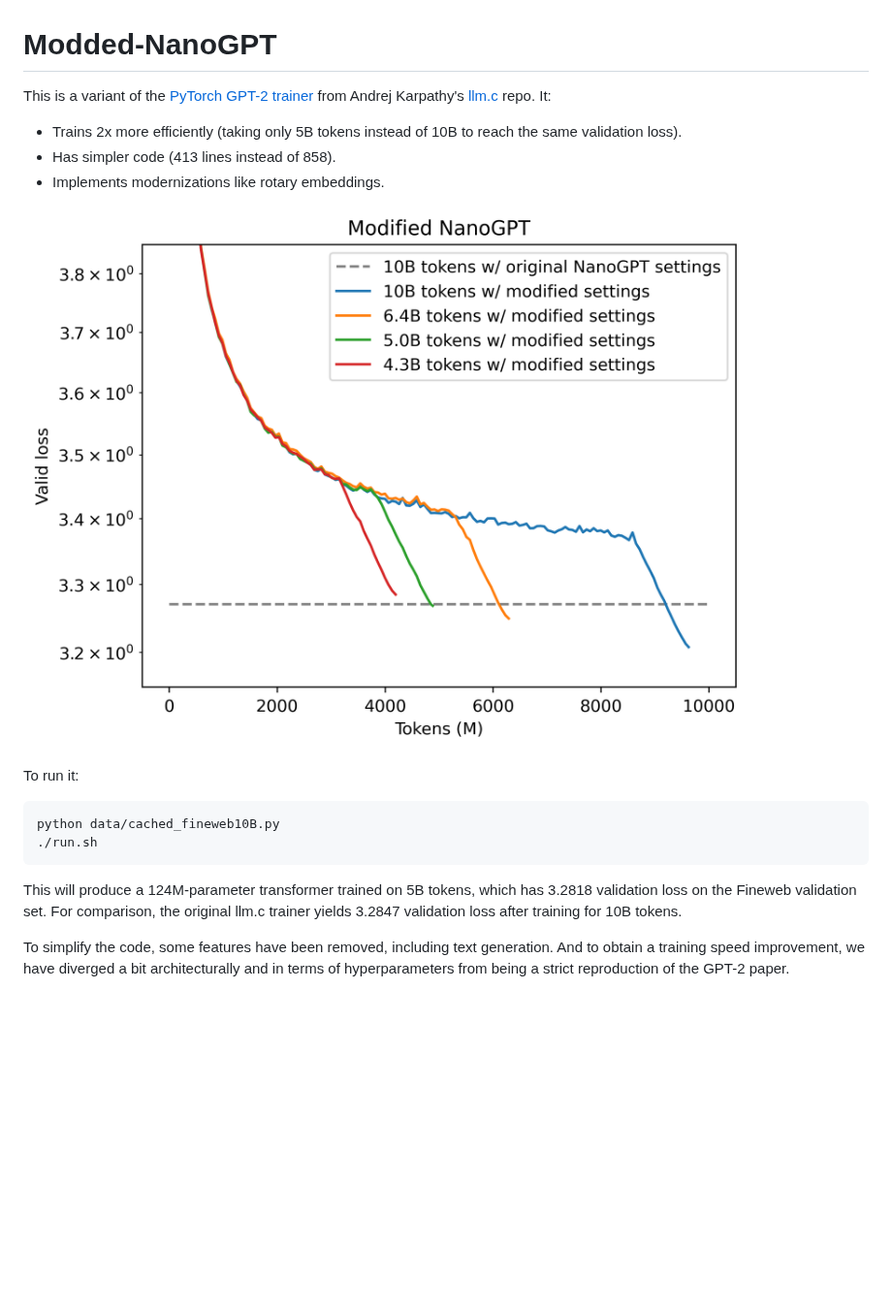
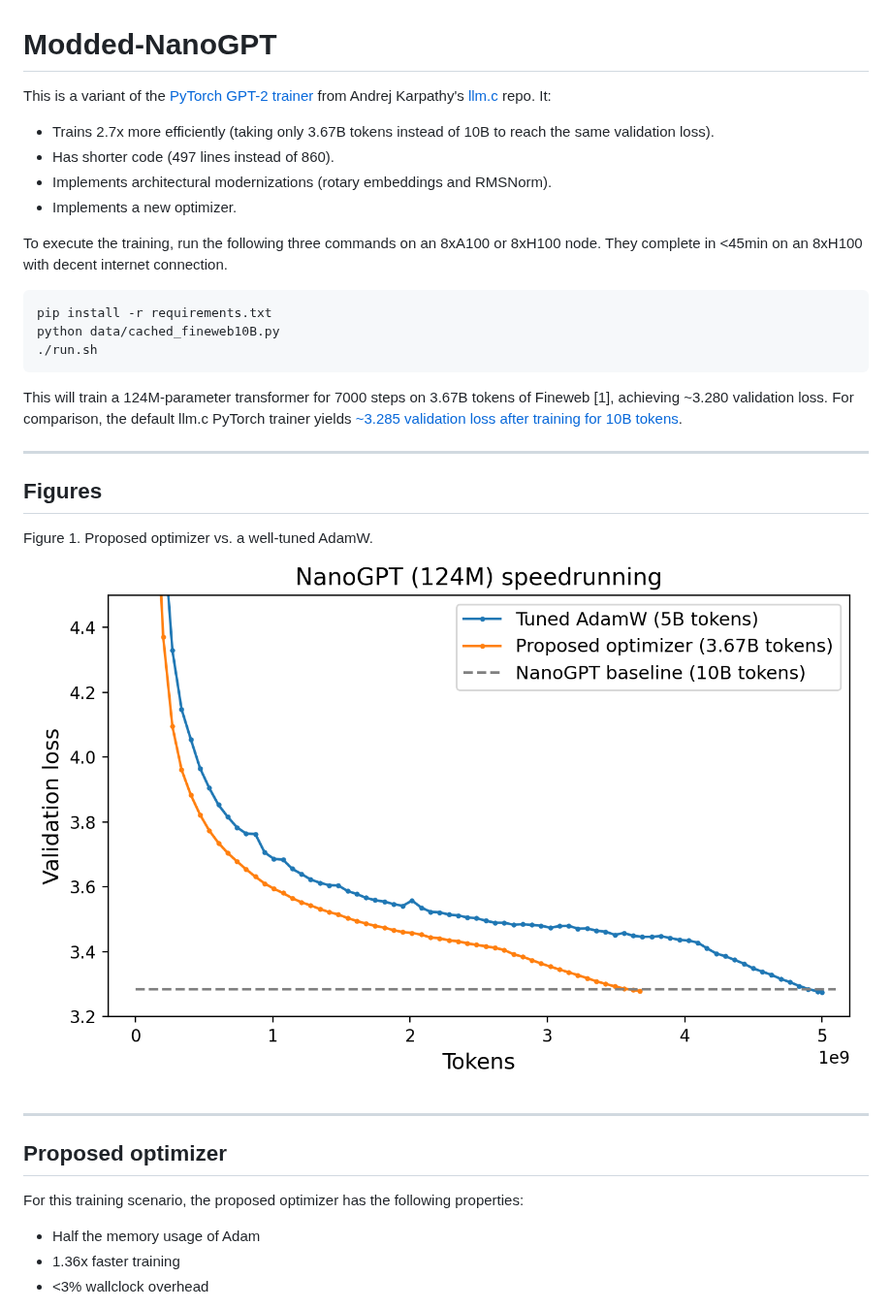
Before and after one commit to KellerJordan/modded-nanogpt, a Markdown page: README.md, the part around one of its changes. Shown at 97% size. Drawn GitHub-style; pictures changed too: img/fig_optimizer.png (added); blank space fills up the shorter version.

Commit message:
new optimizer

````diff
--- a/README.md
+++ b/README.md
@@ -4,18 +4,34 @@ This is a variant of the [PyTorch GPT-2 trainer](https://github.com/karpathy/llm
 Andrej Karpathy's [llm.c](https://github.com/karpathy/llm.c) repo. It:
-* Trains 2x more efficiently (taking only 5B tokens instead of 10B to reach the same validation loss).
-* Has simpler code (413 lines instead of 858).
-* Implements modernizations like rotary embeddings.
+* Trains 2.7x more efficiently (taking only 3.67B tokens instead of 10B to reach the same validation loss).
+* Has shorter code (497 lines instead of 860).
+* Implements architectural modernizations (rotary embeddings and RMSNorm).
+* Implements a new optimizer.
 
-![upgrade](img/fig_tuned_nanogpt.png)
-
-To run it:
-```
+To execute the training, run the following three commands on an 8xA100 or 8xH100 node.
+They complete in <45min on an 8xH100 with decent internet connection.
+```bash
+pip install -r requirements.txt
 python data/cached_fineweb10B.py
 ./run.sh
 ```
 
-This will produce a 124M-parameter transformer trained on 5B tokens, which has 3.2818 validation loss on the Fineweb validation set.
-For comparison, the original llm.c trainer yields 3.2847 validation loss after training for 10B tokens.
+This will train a 124M-parameter transformer for 7000 steps on 3.67B tokens of Fineweb [1], achieving ~3.280 validation
+loss.
+For comparison, the default llm.c PyTorch trainer yields [~3.285 validation loss after training for 10B tokens](https://github.com/karpathy/llm.c/discussions/481).
 
-To simplify the code, some features have been removed, including text generation. And to obtain a training speed improvement, we have diverged
-a bit architecturally and in terms of hyperparameters from being a strict reproduction of the GPT-2 paper.
+---
+
+## Figures
+
+Figure 1. Proposed optimizer vs. a well-tuned AdamW.
+![](img/fig_optimizer.png)
+
+---
+
+## Proposed optimizer
+
+For this training scenario, the proposed optimizer has the following properties:
+* Half the memory usage of Adam
+* 1.36x faster training
+* <3% wallclock overhead
+
````
Also changed, not shown: other parts of README.md (+76 -2 lines), img/algo_optimizer.png (added), img/dofa.jpg (added), 4 other files.
